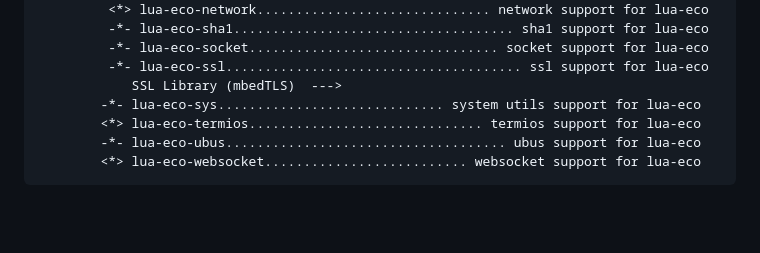
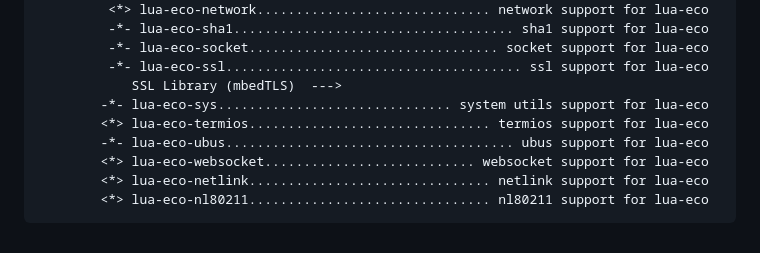
Before and after one commit to zhaojh329/lua-eco, a Markdown page: README.md, the part around the change. GitHub-like rendering; blank space fills up the shorter version.

```diff
--- a/README.md
+++ b/README.md
@@ -90,7 +90,9 @@ end, 'eco2')
              -*- lua-eco-socket................................ socket support for lua-eco
              -*- lua-eco-ssl...................................... ssl support for lua-eco
                 SSL Library (mbedTLS)  --->
-            -*- lua-eco-sys............................. system utils support for lua-eco
-            <*> lua-eco-termios.............................. termios support for lua-eco
-            -*- lua-eco-ubus.................................... ubus support for lua-eco
-            <*> lua-eco-websocket.......................... websocket support for lua-eco
+            -*- lua-eco-sys.............................. system utils support for lua-eco
+            <*> lua-eco-termios............................... termios support for lua-eco
+            -*- lua-eco-ubus..................................... ubus support for lua-eco
+            <*> lua-eco-websocket........................... websocket support for lua-eco
+            <*> lua-eco-netlink............................... netlink support for lua-eco
+            <*> lua-eco-nl80211............................... nl80211 support for lua-eco
```
Also changed, not shown: README_ZH.md (+6 -4 lines).
